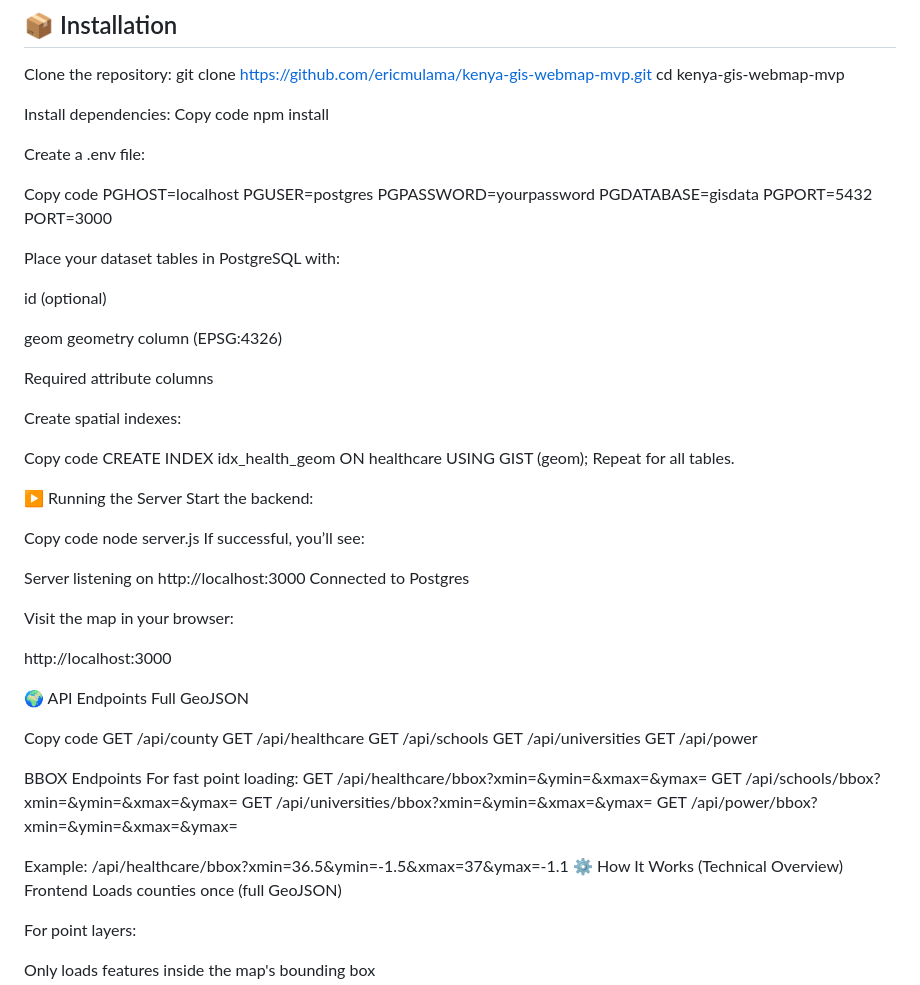
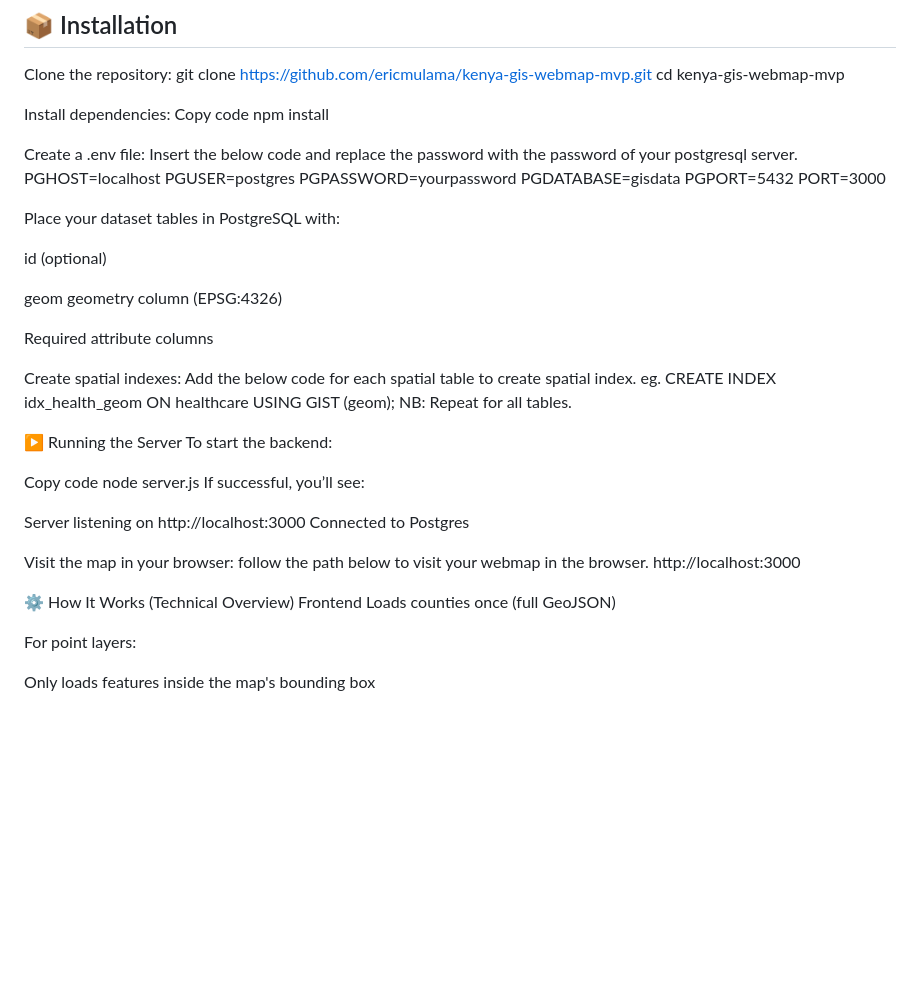
Before and after one commit to ericmulama/webmap-mvp, a Markdown page: README.md, the part around the change. Rendered like a GitHub page; blank space fills up the shorter version.

Commit message:
Revise README with clearer setup and usage instructions
Updated instructions for creating a .env file and running the server. Removed redundant code snippets and added clarifications.

```diff
--- a/README.md
+++ b/README.md
@@ -77,8 +77,7 @@ Copy code
 npm install
 
 Create a .env file:
-
-Copy code
+Insert the below code and replace the password with the password of your postgresql server.
 PGHOST=localhost
 PGUSER=postgres
 PGPASSWORD=yourpassword
@@ -95,13 +94,12 @@ geom geometry column (EPSG:4326)
 Required attribute columns
 
 Create spatial indexes:
-
-Copy code
-CREATE INDEX idx_health_geom ON healthcare USING GIST (geom);
-Repeat for all tables.
+Add the below code for each spatial table to create spatial index.
+eg. CREATE INDEX idx_health_geom ON healthcare USING GIST (geom);
+NB: Repeat for all tables.
 
 ▶️ Running the Server
-Start the backend:
+To start the backend:
 
 Copy code
 node server.js
@@ -111,28 +109,9 @@ Server listening on http://localhost:3000
 Connected to Postgres
 
 Visit the map in your browser:
-
+follow the path below to visit your webmap in the browser.
 http://localhost:3000
 
-🌍 API Endpoints
-Full GeoJSON
-
-Copy code
-GET /api/county
-GET /api/healthcare
-GET /api/schools
-GET /api/universities
-GET /api/power
-
-BBOX Endpoints
-For fast point loading:
-GET /api/healthcare/bbox?xmin=&ymin=&xmax=&ymax=
-GET /api/schools/bbox?xmin=&ymin=&xmax=&ymax=
-GET /api/universities/bbox?xmin=&ymin=&xmax=&ymax=
-GET /api/power/bbox?xmin=&ymin=&xmax=&ymax=
-
-Example:
-/api/healthcare/bbox?xmin=36.5&ymin=-1.5&xmax=37&ymax=-1.1
 ⚙️ How It Works (Technical Overview)
 Frontend
 Loads counties once (full GeoJSON)
```
